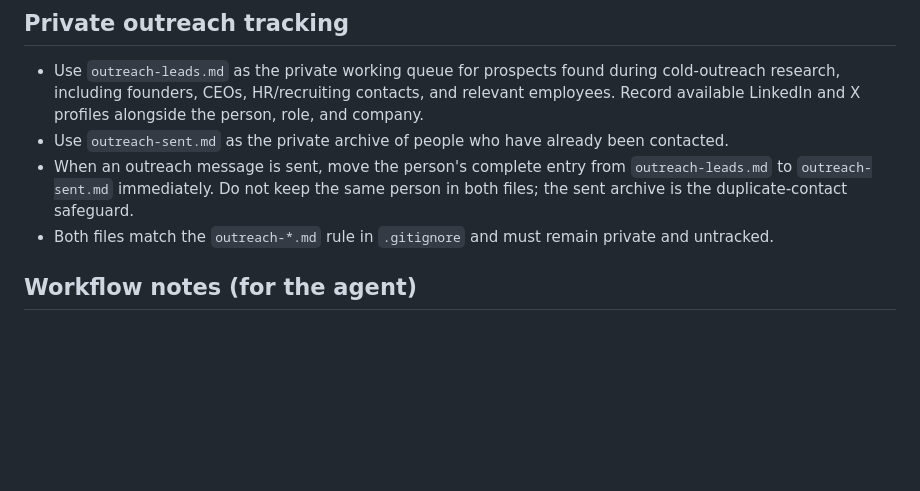
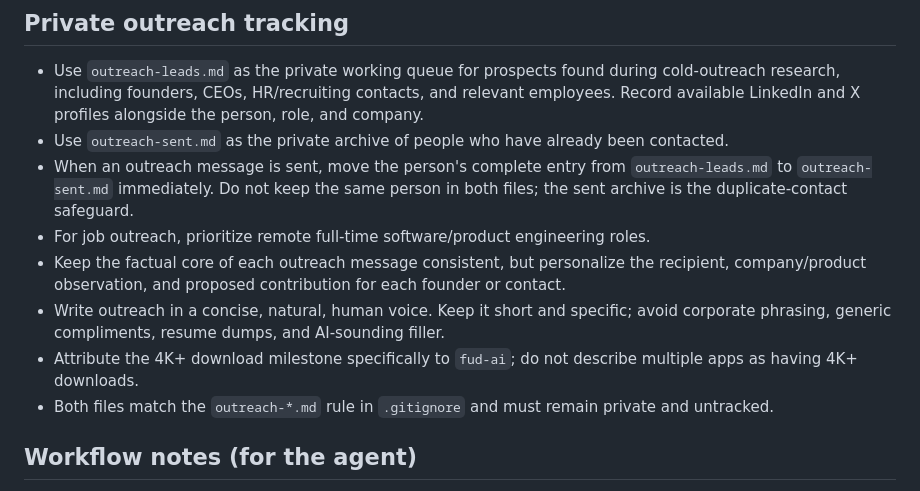
Before and after one commit to apoorvdarshan/rekisei, a Markdown page: AGENTS.md, the part around the change. Rendered like a GitHub page; blank space fills up the shorter version.

Commit message:
Refine job outreach guidance

```diff
--- a/AGENTS.md
+++ b/AGENTS.md
@@ -55,6 +55,10 @@ Then `open resume.pdf` (macOS) / `xdg-open resume.pdf` (Linux) / `start resume.p
 - Use `outreach-leads.md` as the private working queue for prospects found during cold-outreach research, including founders, CEOs, HR/recruiting contacts, and relevant employees. Record available LinkedIn and X profiles alongside the person, role, and company.
 - Use `outreach-sent.md` as the private archive of people who have already been contacted.
 - When an outreach message is sent, move the person's complete entry from `outreach-leads.md` to `outreach-sent.md` immediately. Do not keep the same person in both files; the sent archive is the duplicate-contact safeguard.
+- For job outreach, prioritize remote full-time software/product engineering roles.
+- Keep the factual core of each outreach message consistent, but personalize the recipient, company/product observation, and proposed contribution for each founder or contact.
+- Write outreach in a concise, natural, human voice. Keep it short and specific; avoid corporate phrasing, generic compliments, resume dumps, and AI-sounding filler.
+- Attribute the 4K+ download milestone specifically to `fud-ai`; do not describe multiple apps as having 4K+ downloads.
 - Both files match the `outreach-*.md` rule in `.gitignore` and must remain private and untracked.
 
 ## Workflow notes (for the agent)
```
Also changed, not shown: CLAUDE.md (+4 -0 lines).
